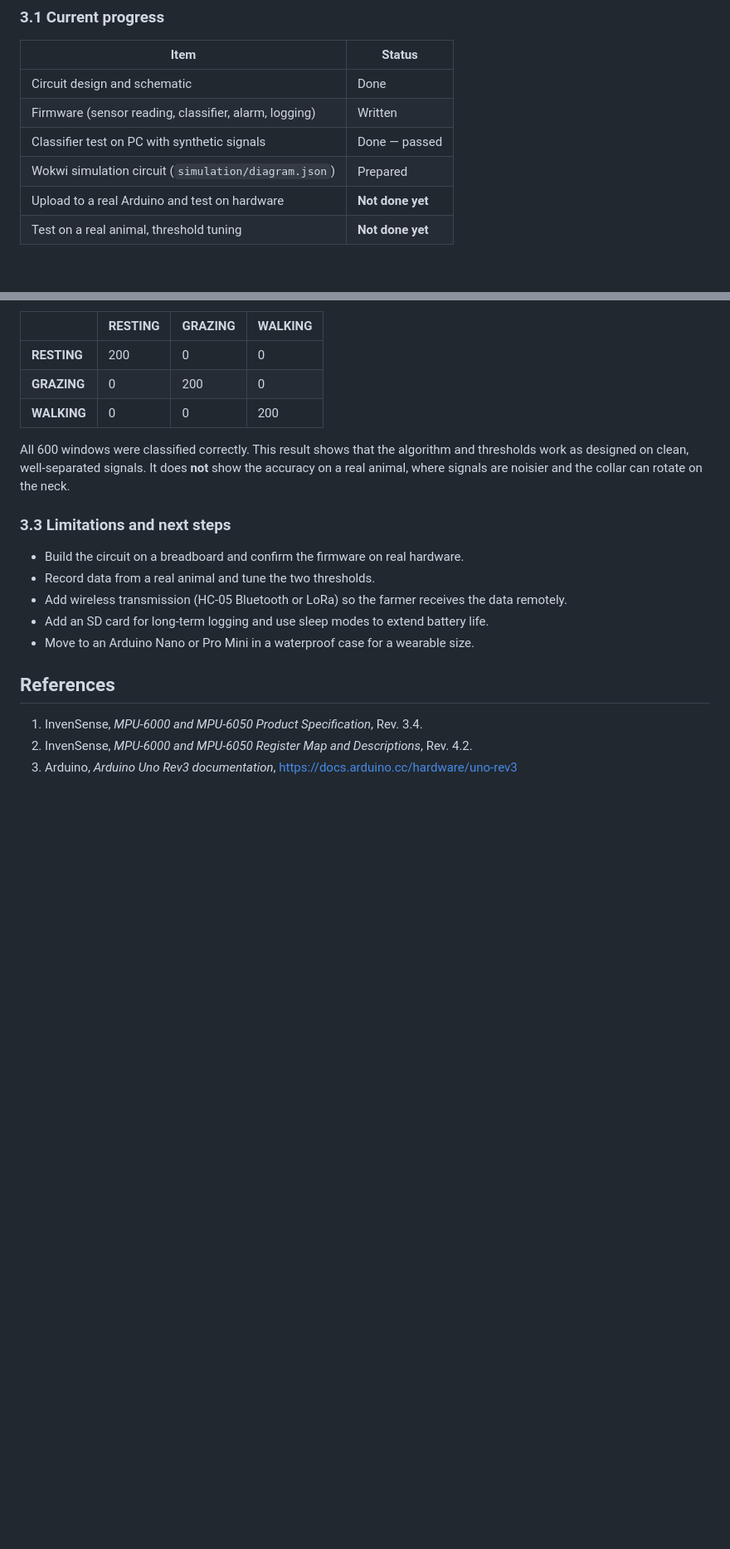
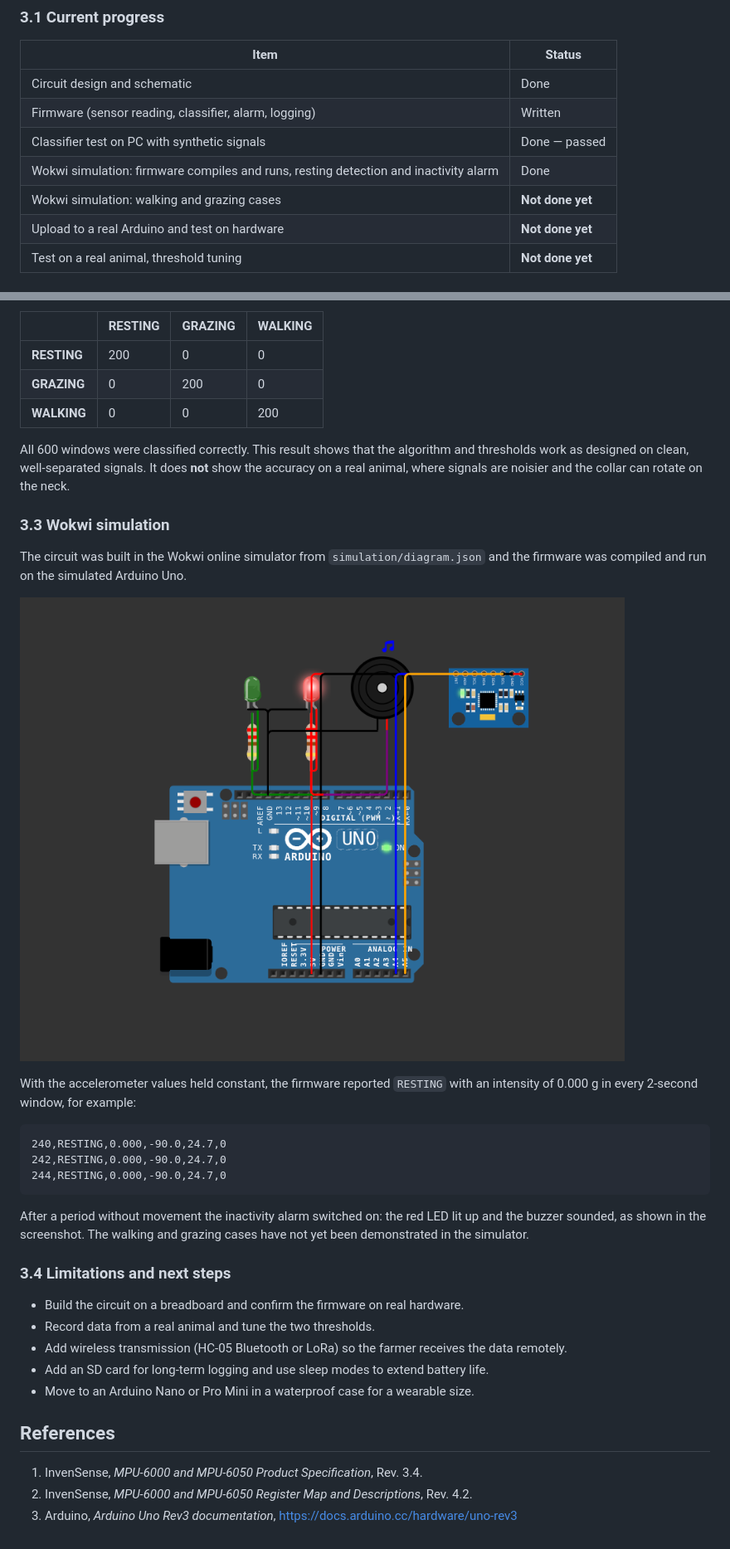
Before and after one commit to Cabbie227/livestock-activity-collar, a Markdown page: docs/REPORT.md, 2 parts joined by grey strips. Shown at 83% size. Rendered like a GitHub page; pictures changed too: docs/wokwi-circuit.png (added); blank space fills up the shorter version.

````diff
--- a/docs/REPORT.md
+++ b/docs/REPORT.md
@@ -96,7 +96,8 @@ The classifier is in `firmware/livestock_collar/activity.h`, written in plain C+
 | Circuit design and schematic | Done |
 | Firmware (sensor reading, classifier, alarm, logging) | Written |
 | Classifier test on PC with synthetic signals | Done — passed |
-| Wokwi simulation circuit (`simulation/diagram.json`) | Prepared |
+| Wokwi simulation: firmware compiles and runs, resting detection and inactivity alarm | Done |
+| Wokwi simulation: walking and grazing cases | **Not done yet** |
 | Upload to a real Arduino and test on hardware | **Not done yet** |
 | Test on a real animal, threshold tuning | **Not done yet** |
 
@@ -122,7 +123,23 @@ Confusion matrix (rows = true, columns = predicted):
 
 All 600 windows were classified correctly. This result shows that the algorithm and thresholds work as designed on clean, well-separated signals. It does **not** show the accuracy on a real animal, where signals are noisier and the collar can rotate on the neck.
 
-### 3.3 Limitations and next steps
+### 3.3 Wokwi simulation
+
+The circuit was built in the Wokwi online simulator from `simulation/diagram.json` and the firmware was compiled and run on the simulated Arduino Uno.
+
+![Wokwi simulation with the inactivity alarm active](wokwi-circuit.png)
+
+With the accelerometer values held constant, the firmware reported `RESTING` with an intensity of 0.000 g in every 2-second window, for example:
+
+```
+240,RESTING,0.000,-90.0,24.7,0
+242,RESTING,0.000,-90.0,24.7,0
+244,RESTING,0.000,-90.0,24.7,0
+```
+
+After a period without movement the inactivity alarm switched on: the red LED lit up and the buzzer sounded, as shown in the screenshot. The walking and grazing cases have not yet been demonstrated in the simulator.
+
+### 3.4 Limitations and next steps
 
 - Build the circuit on a breadboard and confirm the firmware on real hardware.
 - Record data from a real animal and tune the two thresholds.
````
Also changed, not shown: README.md (+4 -0 lines), 1 other file.
